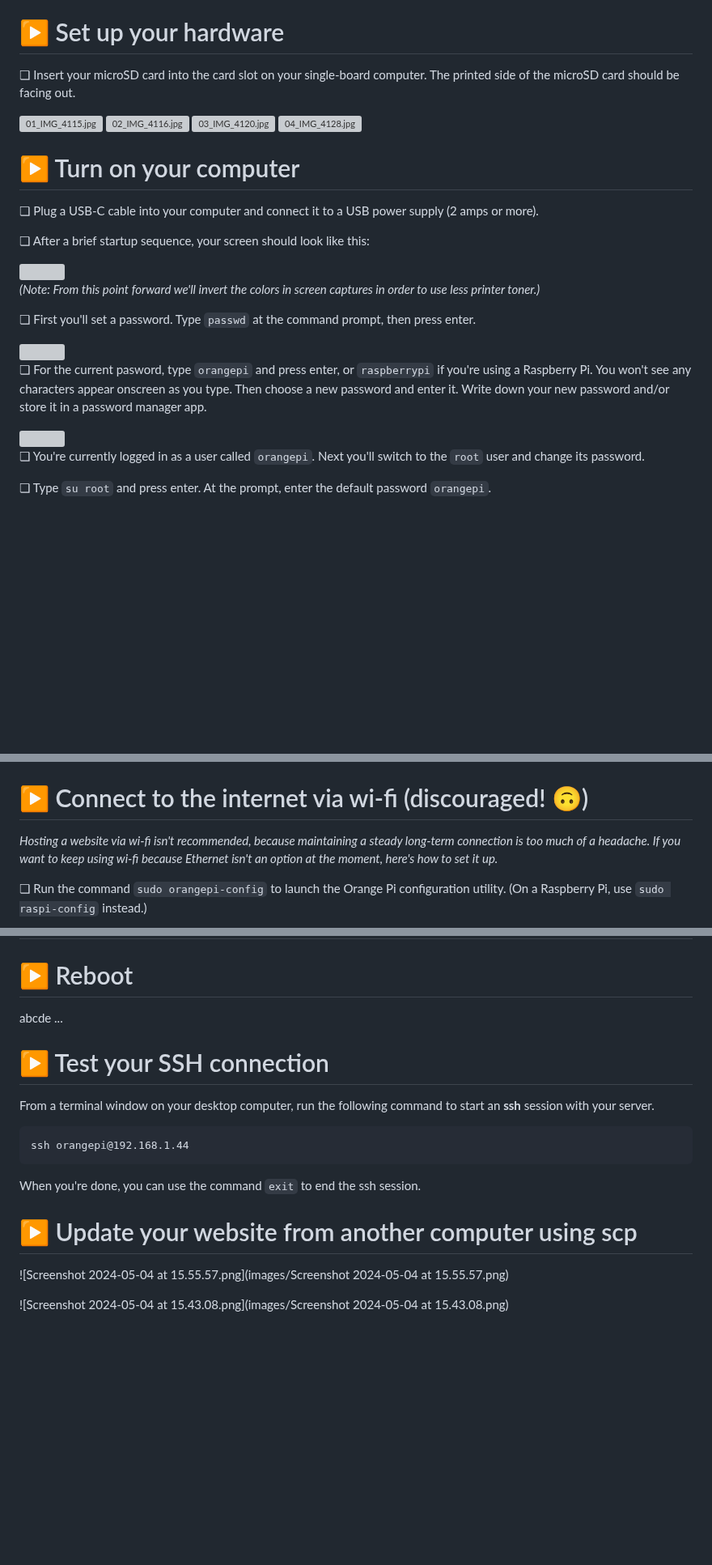
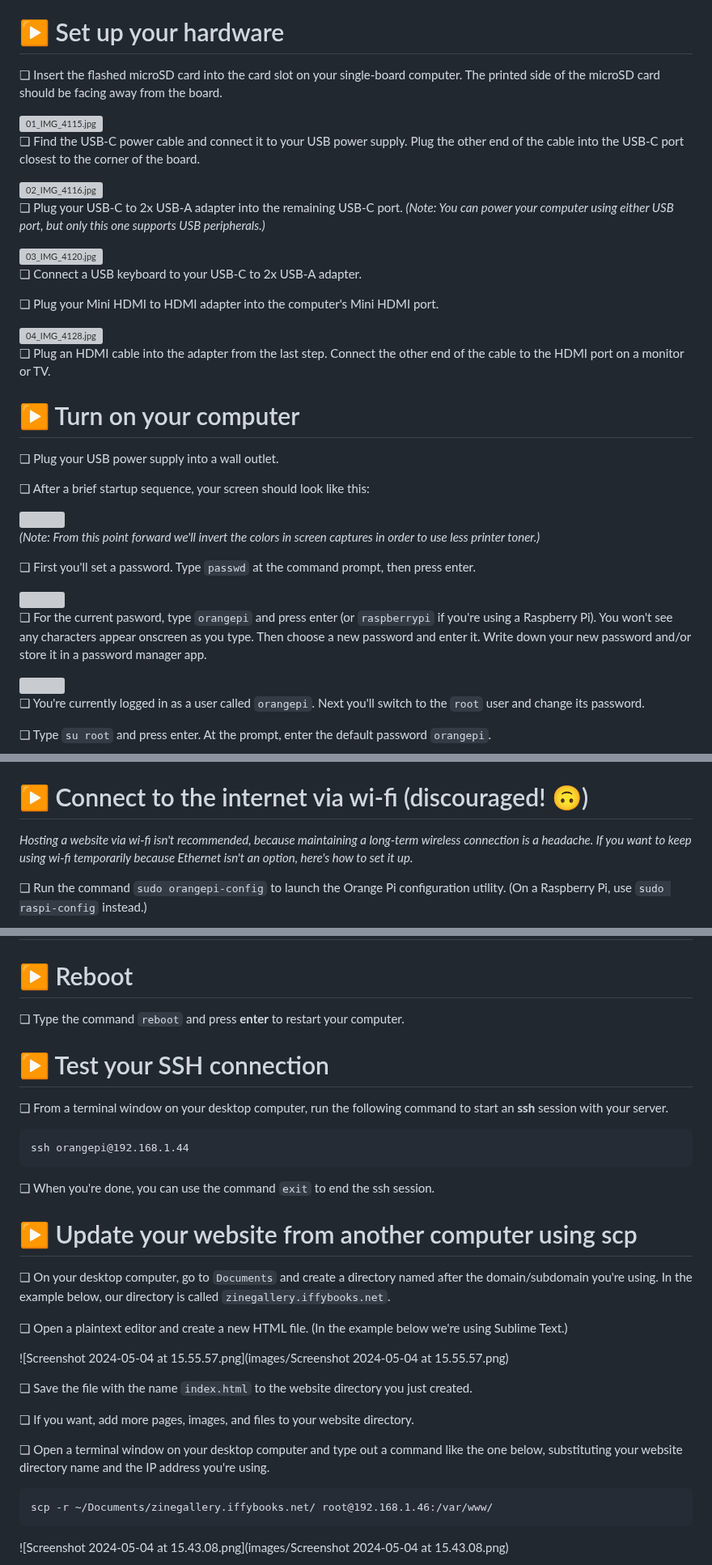
Before and after one commit to iffybooks/host-a-website-at-home, a Markdown page: README.md, 3 parts joined by grey strips. Shown at 81% size. Drawn GitHub-style; blank space fills up the shorter version; grey boxes are pictures that could not be loaded.

Commit message:
More writing

````diff
--- a/README.md
+++ b/README.md
@@ -98,19 +98,29 @@ That link will take you to a directory on Google Drive. (The folks at Orange Pi
 
 # ▶ Set up your hardware
 
-❏ Insert your microSD card into the card slot on your single-board computer. The printed side of the microSD card should be facing out.
+❏ Insert the flashed microSD card into the card slot on your single-board computer. The printed side of the microSD card should be facing away from the board.
 
 <img src="images/efdc00e9e93d873ee1697127995f147dd3b5a46b.jpg" title="" alt="01_IMG_4115.jpg" width="257">
 
+❏ Find the USB-C power cable and connect it to your USB power supply. Plug the other end of the cable into the USB-C port closest to the corner of the board.
+
 <img src="images/5e611879019878714352d1b98e8d3d2c49bc67e9.jpg" title="" alt="02_IMG_4116.jpg" width="335">
+
+❏ Plug your USB-C to 2x USB-A adapter into the remaining USB-C port. *(Note: You can power your computer using either USB port, but only this one supports USB peripherals.)*
 
 <img src="images/18982930c0d9f6be464956577970ce2d4e5d6318.jpg" title="" alt="03_IMG_4120.jpg" width="333">
 
+❏ Connect a USB keyboard to your USB-C to 2x USB-A adapter.
+
+❏ Plug your Mini HDMI to HDMI adapter into the computer's Mini HDMI port.
+
 <img src="images/e4056d689b4e0cda8e4bdd69d75490dd01e07841.jpg" title="" alt="04_IMG_4128.jpg" width="348">
+
+❏ Plug an HDMI cable into the adapter from the last step. Connect the other end of the cable to the HDMI port on a monitor or TV.
 
 # ▶ Turn on your computer
 
-❏ Plug a USB-C cable into your computer and connect it to a USB power supply (2 amps or more).
+❏ Plug your USB power supply into a wall outlet.
 
 ❏ After a brief startup sequence, your screen should look like this:
 
@@ -122,7 +132,7 @@ That link will take you to a directory on Google Drive. (The folks at Orange Pi
 
 <img src="images/vlcsnap-2024-05-04-18h08m03s537_border.png" />
 
-❏ For the current pasword, type `orangepi` and press enter, or `raspberrypi` if you're using a Raspberry Pi. You won't see any characters appear onscreen as you type. Then choose a new password and enter it. Write down your new password and/or store it in a password manager app.
+❏ For the current pasword, type `orangepi` and press enter (or `raspberrypi` if you're using a Raspberry Pi). You won't see any characters appear onscreen as you type. Then choose a new password and enter it. Write down your new password and/or store it in a password manager app.
 
 <img src="images/vlcsnap-2024-05-04-18h08m29s906_border.png" />
 
@@ -211,7 +221,7 @@ Press **ctrl + C** to close `ping` and return to the command prompt.
 
 # ▶ Connect to the internet via wi-fi (discouraged! 🙃)
 
-*Hosting a website via wi-fi isn't recommended, because maintaining a steady long-term connection is too much of a headache. If you want to keep using wi-fi because Ethernet isn't an option at the moment, here's how to set it up.*
+*Hosting a website via wi-fi isn't recommended, because maintaining a long-term wireless connection is a headache. If you want to keep using wi-fi temporarily because Ethernet isn't an option, here's how to set it up.*
 
 ❏ Run the command `sudo orangepi-config` to launch the Orange Pi configuration utility. (On a Raspberry Pi, use `sudo raspi-config` instead.)
 
@@ -575,21 +583,35 @@ Run the command `sudo orangepi-config` to launch the Orange Pi configuration uti
 
 # ▶ Reboot
 
-abcde ...
+❏ Type the command `reboot` and press **enter** to restart your computer.
 
 # ▶ Test your SSH connection
 
-From a terminal window on your desktop computer, run the following command to start an **ssh** session with your server.
+❏ From a terminal window on your desktop computer, run the following command to start an **ssh** session with your server.
 
 ```
 ssh orangepi@192.168.1.44
 ```
 
-When you're done, you can use the command `exit` to end the ssh session.
+❏ When you're done, you can use the command `exit` to end the ssh session.
 
 # ▶ Update your website from another computer using scp
 
+❏ On your desktop computer, go to `Documents` and create a directory named after the domain/subdomain you're using. In the example below, our directory is called `zinegallery.iffybooks.net`.
+
+❏ Open a plaintext editor and create a new HTML file. (In the example below we're using Sublime Text.)
+
 ![Screenshot 2024-05-04 at 15.55.57.png](images/Screenshot 2024-05-04 at 15.55.57.png)
+
+❏ Save the file with the name `index.html` to the website directory you just created.
+
+❏ If you want, add more pages, images, and files to your website directory.
+
+❏ Open a terminal window on your desktop computer and type out a command like the one below, substituting your website directory name and the IP address you're using.
+
+```
+scp -r ~/Documents/zinegallery.iffybooks.net/ root@192.168.1.46:/var/www/
+```
 
 ![Screenshot 2024-05-04 at 15.43.08.png](images/Screenshot 2024-05-04 at 15.43.08.png)
 
````
Also changed, not shown: other parts of README.md (+5 -7 lines).
